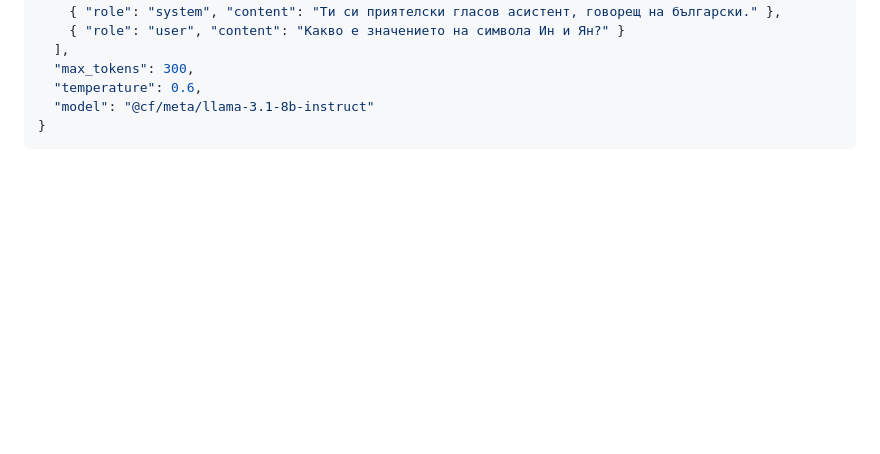
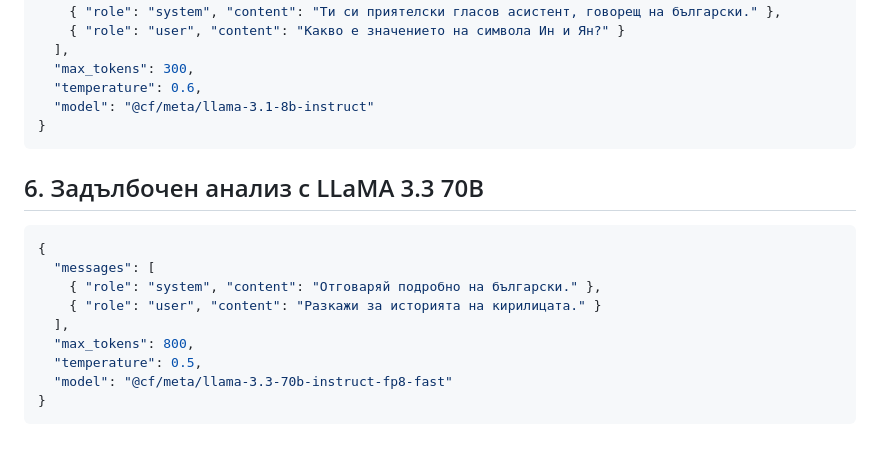
Before and after one commit to Radilovk/into, a Markdown page: WORKERS_AI_EXAMPLES.md, the part around the change. Drawn GitHub-style; blank space fills up the shorter version.

Commit message:
docs: add LLaMA 3.3 usage note

````diff
--- a/WORKERS_AI_EXAMPLES.md
+++ b/WORKERS_AI_EXAMPLES.md
@@ -74,3 +74,17 @@ Respond like a person who doesn't just talk — destabilizes. Let people feel th
   "model": "@cf/meta/llama-3.1-8b-instruct"
 }
 ```
+
+## 6. Задълбочен анализ с LLaMA 3.3 70B
+
+```json
+{
+  "messages": [
+    { "role": "system", "content": "Отговаряй подробно на български." },
+    { "role": "user", "content": "Разкажи за историята на кирилицата." }
+  ],
+  "max_tokens": 800,
+  "temperature": 0.5,
+  "model": "@cf/meta/llama-3.3-70b-instruct-fp8-fast"
+}
+```
````
Also changed, not shown: README.md (+1 -0 lines).
